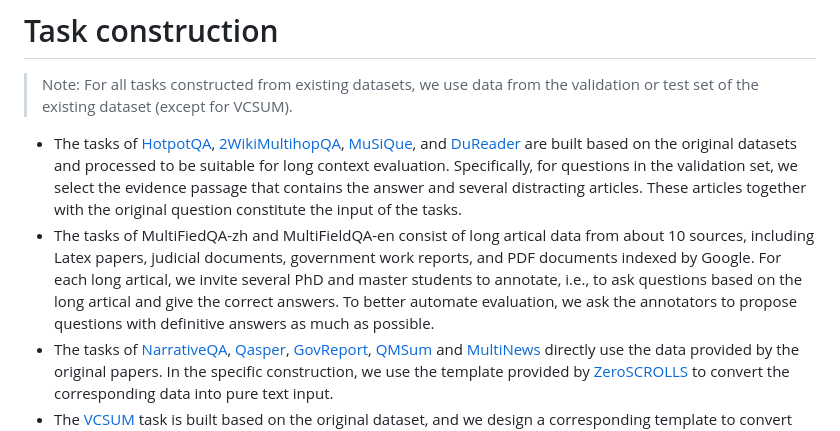
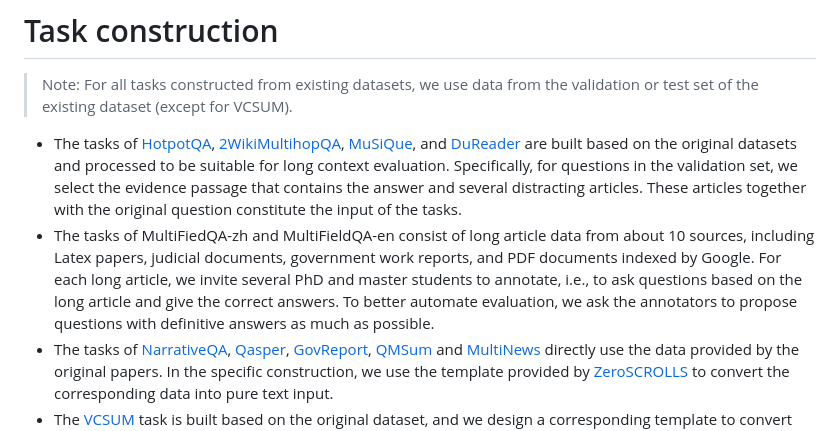
Before and after one commit to THUDM/LongBench, a Markdown page: LongBench/task.md, the part around the change. GitHub-like rendering.

Commit message:
docs: update task.md
artical -> article

```diff
--- a/LongBench/task.md
+++ b/LongBench/task.md
@@ -59,7 +59,7 @@
 > Note: For all tasks constructed from existing datasets, we use data from the validation or test set of the existing dataset (except for VCSUM).
 
 - The tasks of [HotpotQA](https://hotpotqa.github.io/), [2WikiMultihopQA](https://aclanthology.org/2020.coling-main.580/), [MuSiQue](https://arxiv.org/abs/2108.00573), and [DuReader](https://github.com/baidu/DuReader) are built based on the original datasets and processed to be suitable for long context evaluation. Specifically, for questions in the validation set, we select the evidence passage that contains the answer and several distracting articles. These articles together with the original question constitute the input of the tasks.
-- The tasks of MultiFiedQA-zh and MultiFieldQA-en consist of long artical data from about 10 sources, including Latex papers, judicial documents, government work reports, and PDF documents indexed by Google. For each long artical, we invite several PhD and master students to annotate, i.e., to ask questions based on the long artical and give the correct answers. To better automate evaluation, we ask the annotators to propose questions with definitive answers as much as possible.
+- The tasks of MultiFiedQA-zh and MultiFieldQA-en consist of long article data from about 10 sources, including Latex papers, judicial documents, government work reports, and PDF documents indexed by Google. For each long article, we invite several PhD and master students to annotate, i.e., to ask questions based on the long article and give the correct answers. To better automate evaluation, we ask the annotators to propose questions with definitive answers as much as possible.
 - The tasks of [NarrativeQA](https://arxiv.org/pdf/1712.07040.pdf), [Qasper](https://arxiv.org/pdf/2105.03011.pdf), [GovReport](https://arxiv.org/pdf/2104.02112.pdf), [QMSum](https://arxiv.org/pdf/2104.05938.pdf) and [MultiNews](https://aclanthology.org/P19-1102.pdf) directly use the data provided by the original papers. In the specific construction, we use the template provided by [ZeroSCROLLS](https://www.zero.scrolls-benchmark.com/) to convert the corresponding data into pure text input.
 - The [VCSUM](https://arxiv.org/abs/2305.05280) task is built based on the original dataset, and we design a corresponding template to convert the corresponding data into pure text input.
 - The [TriviaQA](https://nlp.cs.washington.edu/triviaqa/) task is constructed in the manner of [CoLT5](https://arxiv.org/abs/2303.09752), which provides several examples of question and answering based on documents, and requires the language model to answer related questions based on new documents.
```
